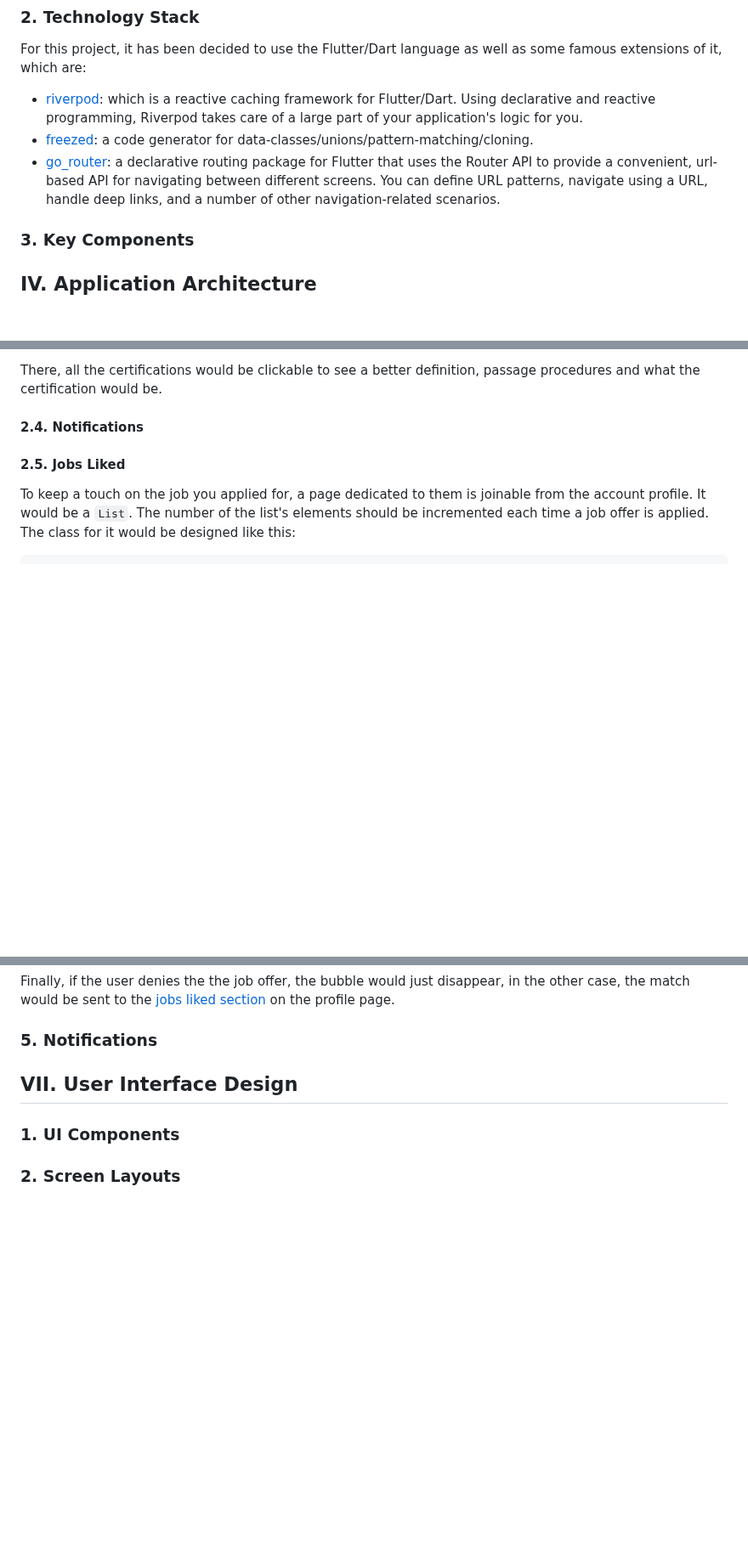
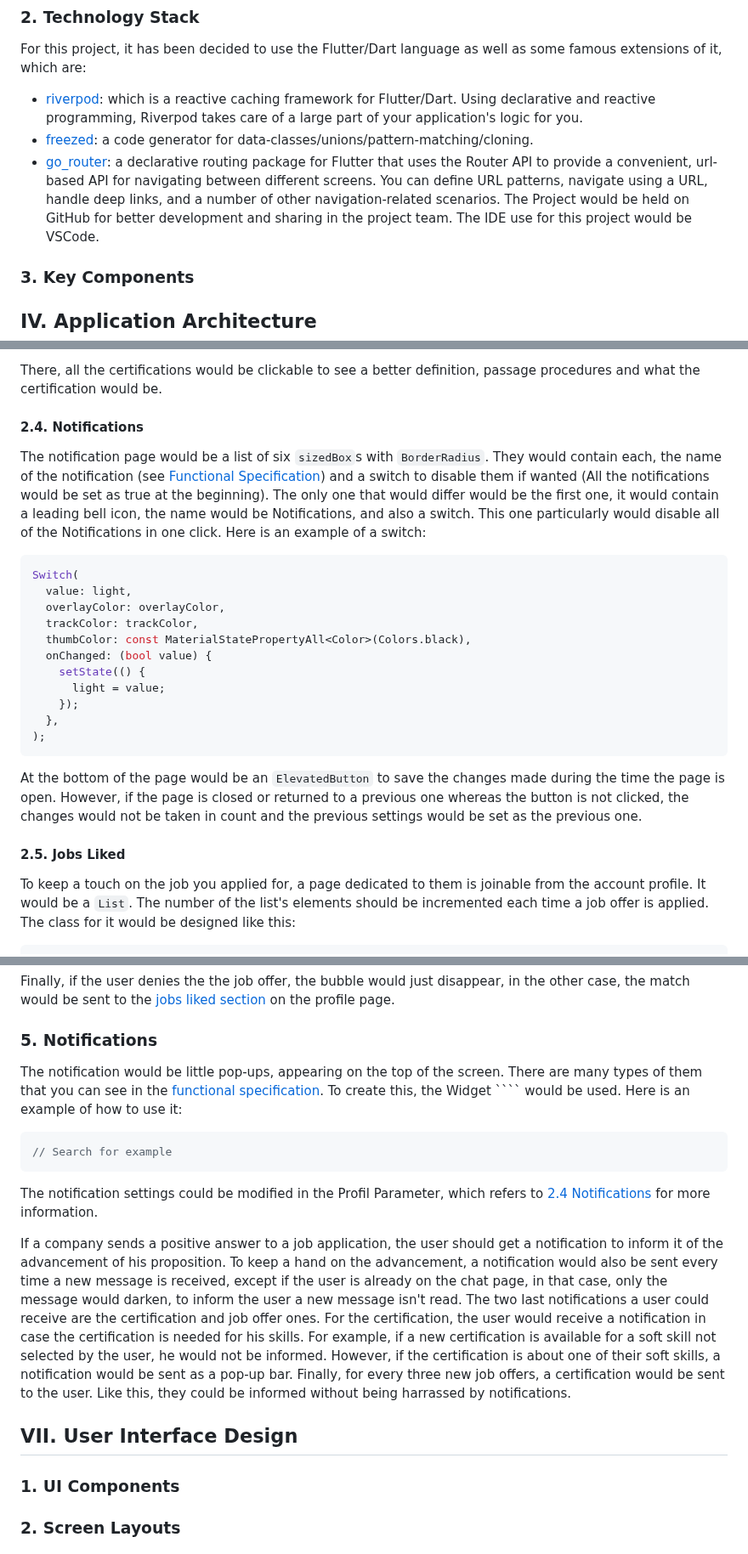
Before and after one commit to algosup/2023-2024-project-5-flutter-team-8, a Markdown page: documents/technical_specification/technical_specification.md, 3 parts joined by grey strips. Shown at 85% size. GitHub-like rendering; blank space fills up the shorter version.

Commit message:
technical_specification: Functional Requirements
Done: User Profile Management - Notifications
Done: Notification

`````diff
--- a/documents/technical_specification/technical_specification.md
+++ b/documents/technical_specification/technical_specification.md
@@ -252,6 +252,8 @@ For this project, it has been decided to use the Flutter/Dart language as well a
 - [riverpod](https://riverpod.dev/): which is a reactive caching framework for Flutter/Dart. Using declarative and reactive programming, Riverpod takes care of a large part of your application's logic for you.
 - [freezed](https://pub.dev/packages/freezed): a code generator for data-classes/unions/pattern-matching/cloning.
 - [go_router](https://pub.dev/packages/go_router): a declarative routing package for Flutter that uses the Router API to provide a convenient, url-based API for navigating between different screens. You can define URL patterns, navigate using a URL, handle deep links, and a number of other navigation-related scenarios.
+The Project would be held on GitHub for better development and sharing in the project team.
+The IDE use for this project would be VSCode.
 
 ### 3. Key Components
 
@@ -587,6 +589,24 @@ There, all the certifications would be clickable to see a better definition, pas
 
 #### 2.4. Notifications
 
+The notification page would be a list of six ``sizedBox``s with ``BorderRadius``. They would contain each, the name of the notification (see [Functional Specification]()) and a switch to disable them if wanted (All the notifications would be set as true at the beginning).
+The only one that would differ would be the first one, it would contain a leading bell icon, the name would be Notifications, and also a switch. This one particularly would disable all of the Notifications in one click.
+Here is an example of a switch:
+```Dart
+Switch(
+  value: light,
+  overlayColor: overlayColor,
+  trackColor: trackColor,
+  thumbColor: const MaterialStatePropertyAll<Color>(Colors.black),
+  onChanged: (bool value) {
+    setState(() {
+      light = value;
+    });
+  },
+);
+```
+At the bottom of the page would be an ``ElevatedButton`` to save the changes made during the time the page is open. However, if the page is closed or returned to a previous one whereas the button is not clicked, the changes would not be taken in count and the previous settings would be set as the previous one.
+
 #### 2.5. Jobs Liked
 
 To keep a touch on the job you applied for, a page dedicated to them is joinable from the account profile. It would be a ``List``. The number of the list's elements should be incremented each time a job offer is applied. The class for it would be designed like this:
@@ -640,6 +660,19 @@ Finally, if the user denies the the job offer, the bubble would just disappear,
 ### 5. Notifications
 
 <!-- Detail how notifications are handled within the application (e.g., local notifications). -->
+The notification would be little pop-ups, appearing on the top of the screen. There are many types of them that you can see in the [functional specification]().
+To create this, the Widget ```` would be used.
+Here is an example of how to use it:
+```Dart
+// Search for example
+```
+The notification settings could be modified in the Profil Parameter, which refers to [2.4 Notifications](#24-notifications) for more information.
+
+If a company sends a positive answer to a job application, the user should get a notification to inform it of the advancement of his proposition. To keep a hand on the advancement, a notification would also be sent every time a new message is received, except if the user is already on the chat page, in that case, only the message would darken, to inform the user a new message isn't read.
+The two last notifications a user could receive are the certification and job offer ones.
+For the certification, the user would receive a notification in case the certification is needed for his skills. For example, if a new certification is available for a soft skill not selected by the user, he would not be informed. However, if the certification is about one of their soft skills, a notification would be sent as a pop-up bar.
+Finally, for every three new job offers, a certification would be sent to the user. Like this, they could be informed without being harrassed by notifications.
+<!-- Diagram? -->
 
 ## VII. User Interface Design
 
`````
